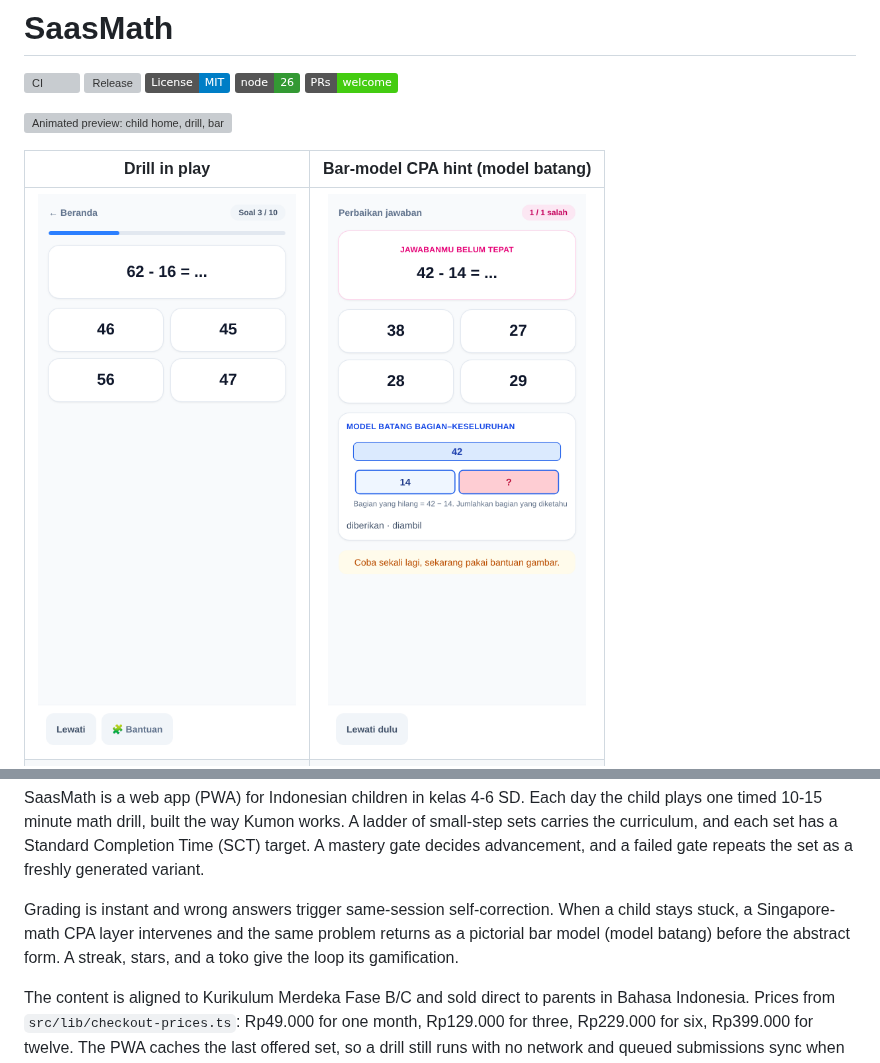
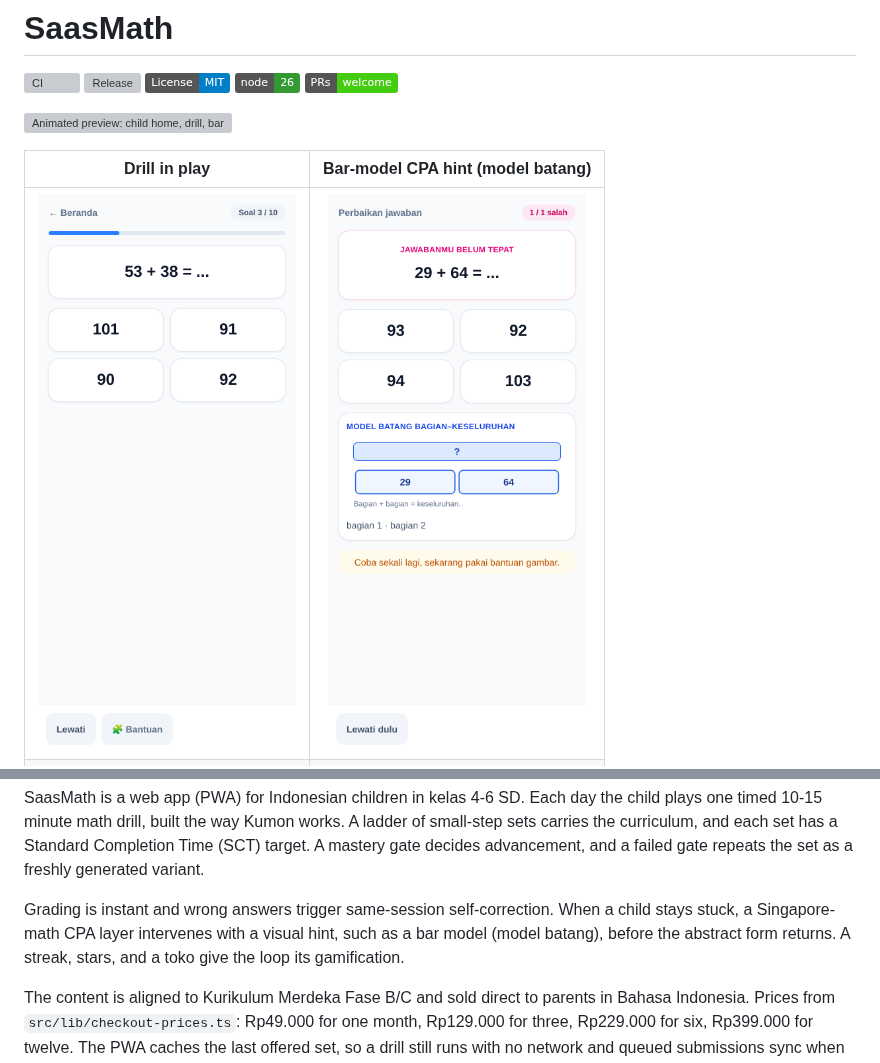
Before and after one commit to falconrapid19925/saasmath, a Markdown page: README.md, 2 parts joined by grey strips. GitHub-like rendering; pictures changed too: docs/img/cpa-hint.png, docs/img/drill-play.png; badges without logos; grey boxes are pictures that could not be loaded.

```diff
--- a/README.md
+++ b/README.md
@@ -17,7 +17,7 @@
 
 SaasMath is a web app (PWA) for Indonesian children in kelas 4-6 SD. Each day the child plays one timed 10-15 minute math drill, built the way Kumon works. A ladder of small-step sets carries the curriculum, and each set has a Standard Completion Time (SCT) target. A mastery gate decides advancement, and a failed gate repeats the set as a freshly generated variant.
 
-Grading is instant and wrong answers trigger same-session self-correction. When a child stays stuck, a Singapore-math CPA layer intervenes and the same problem returns as a pictorial bar model (model batang) before the abstract form. A streak, stars, and a toko give the loop its gamification.
+Grading is instant and wrong answers trigger same-session self-correction. When a child stays stuck, a Singapore-math CPA layer intervenes with a visual hint, such as a bar model (model batang), before the abstract form returns. A streak, stars, and a toko give the loop its gamification.
 
 The content is aligned to Kurikulum Merdeka Fase B/C and sold direct to parents in Bahasa Indonesia. Prices from `src/lib/checkout-prices.ts`: Rp49.000 for one month, Rp129.000 for three, Rp229.000 for six, Rp399.000 for twelve. The PWA caches the last offered set, so a drill still runs with no network and queued submissions sync when connectivity returns.
 
```
Also changed, not shown: docs/img/drill-result.png, 2 other files.
